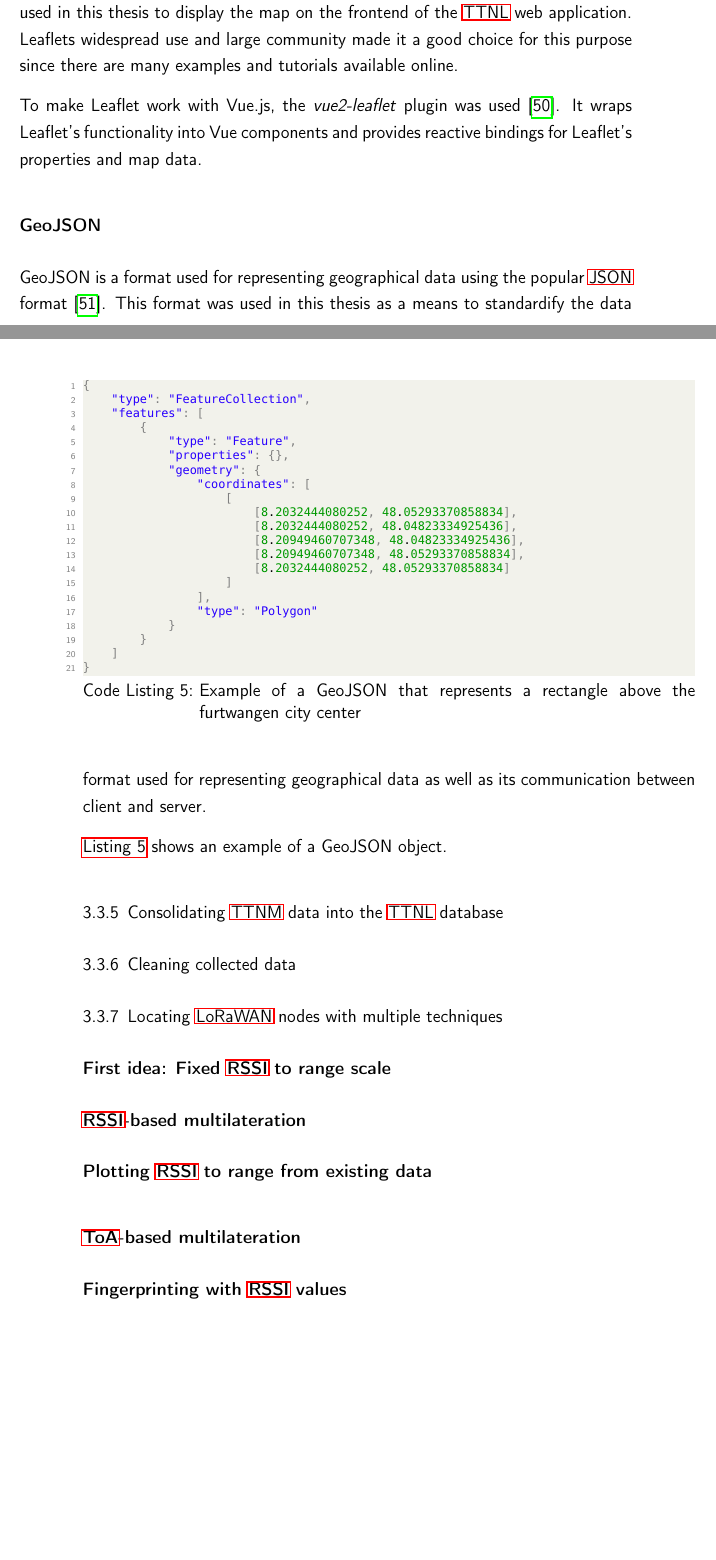
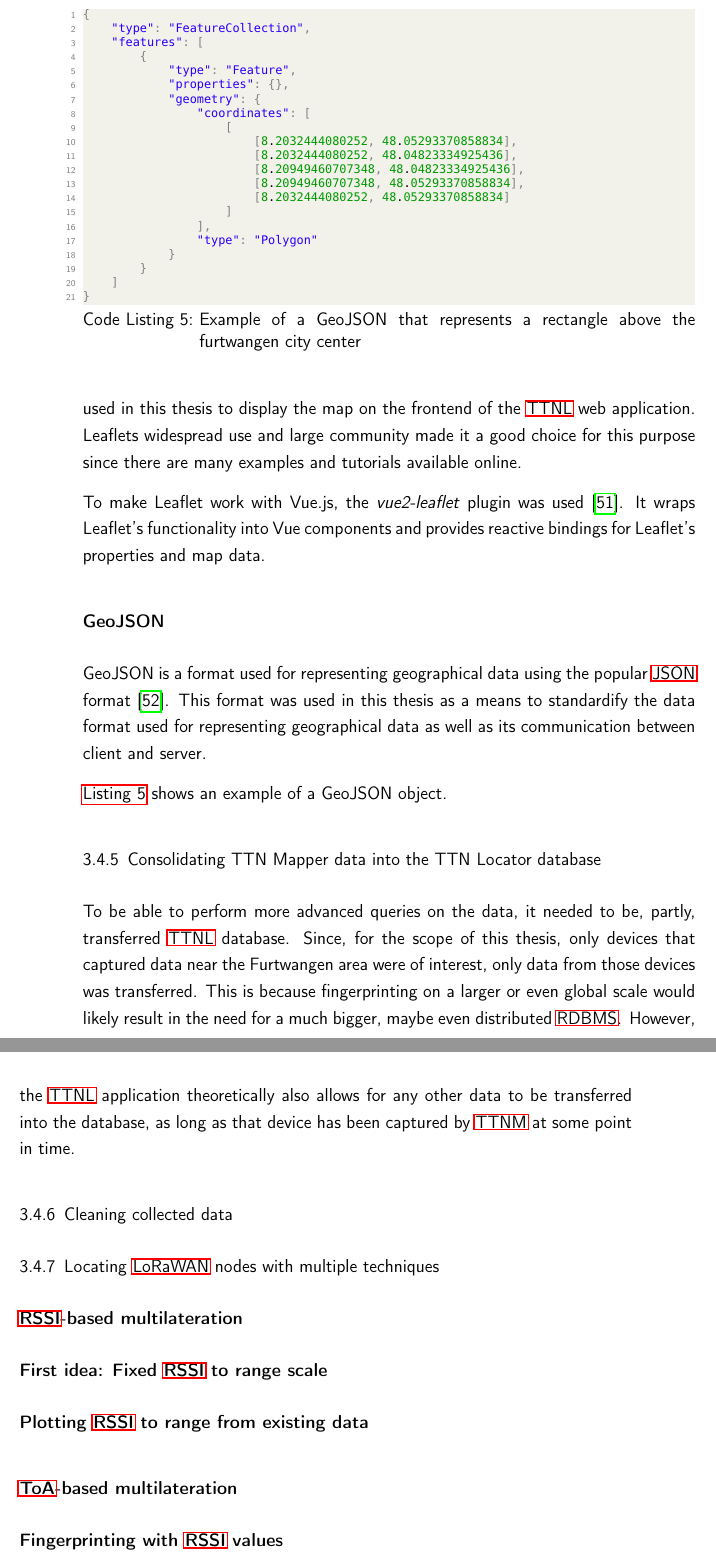
Before and after one commit to Bassadin/Master-Thesis-INM, a LaTeX thesis (thesis/main.tex, which reads thesis/content/3_implementation.tex): two parts of pages 44 and 45 of 53 before the commit and two parts of pages 45 and 46 of 53 after it, joined at a grey line, cut so that both start at the same text, the shorter picture padded with empty space. Compiled offline with pdfLaTeX.

Commit message:
more content

```diff
--- a/thesis/content/3_implementation.tex
+++ b/thesis/content/3_implementation.tex
@@ -361,7 +370,12 @@ This format was used in this thesis as a means to standardify the data format us
 
 \Cref{lst:geojson-example} shows an example of a GeoJSON object.
 
-\subsection{Consolidating \ac{TTNM} data into the \ac{TTNL} database}
+\subsection{Consolidating \acl{TTNM} data into the \acl{TTNL} database}
+
+To be able to perform more advanced queries on the data, it needed to be, partly, transferred \ac{TTNL} database.
+Since, for the scope of this thesis, only devices that captured data near the Furtwangen area were of interest, only data from those devices was transferred.
+This is because fingerprinting on a larger or even global scale would likely result in the need for a much bigger, maybe even distributed \ac{RDBMS}.
+However, the \ac{TTNL} application theoretically also allows for any other data to be transferred into the database, as long as that device has been captured by \ac{TTNM} at some point in time.
 
 % TODO how was the data consolidated? (e.g. by using the ttnm api)
 % cronjob, etc.
@@ -373,10 +387,11 @@ This format was used in this thesis as a means to standardify the data format us
 
 \subsection{Locating \acs{LoRaWAN} nodes with multiple techniques}
 
+\subsubsection{\ac{RSSI}-based multilateration}
+
 \subsubsection{First idea: Fixed \ac{RSSI} to range scale}
 
 % TODO add plot of fixed RSSI to range scale function to generate ranges for multilateration
-\subsubsection{\ac{RSSI}-based multilateration}
 
 \paragraph{Plotting \ac{RSSI} to range from existing data}
 
```
Also changed, not shown: thesis/content/3_implementation.tex (11 more changed lines).
